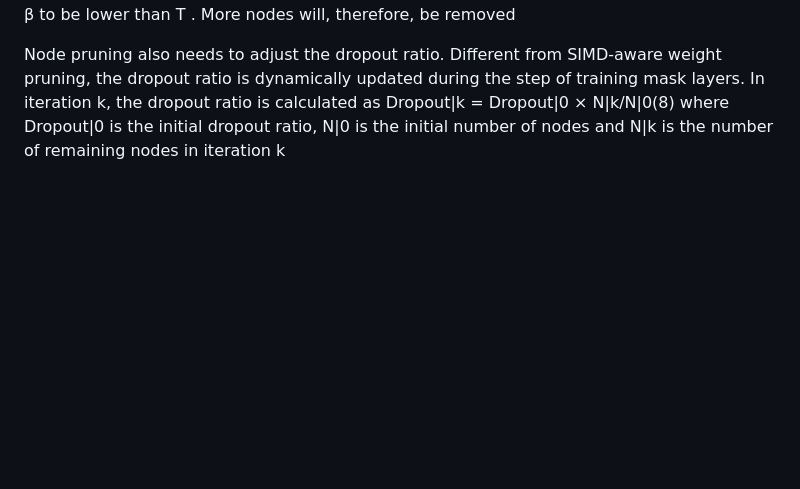
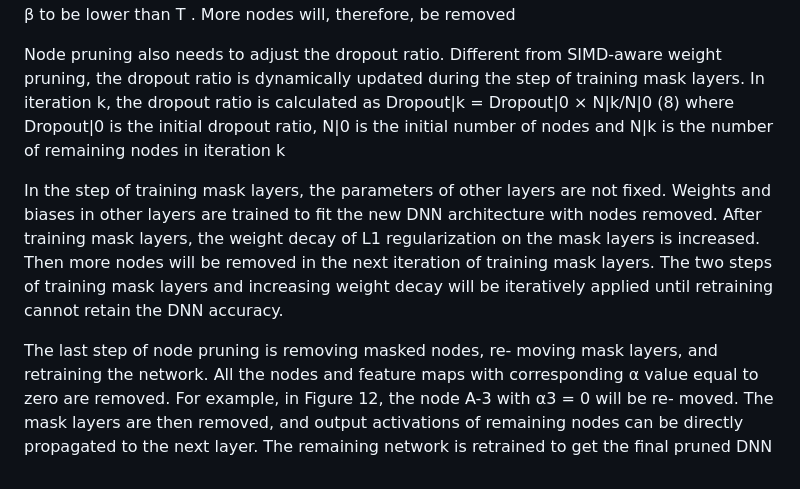
Before and after one commit to sarthak-panda/sem7, a Markdown page: COL851/Quiz1/notes.md, the part around the change. Drawn GitHub-style; blank space fills up the shorter version.

Commit message:
auto-commit

```diff
--- a/COL851/Quiz1/notes.md
+++ b/COL851/Quiz1/notes.md
@@ -379,6 +379,24 @@ Node pruning also needs to adjust the dropout ratio. Different
 from SIMD-aware weight pruning, the dropout ratio is dynamically
 updated during the step of training mask layers. In iteration k, the
 dropout ratio is calculated as
-Dropout|k = Dropout|0 × N|k/N|0(8)
+Dropout|k = Dropout|0 × N|k/N|0 (8)
 where Dropout|0 is the initial dropout ratio, N|0 is the initial number
 of nodes and N|k is the number of remaining nodes in iteration k
+
+In the step of training mask layers, the parameters of other layers
+are not fixed. Weights and biases in other layers are trained to fit the
+new DNN architecture with nodes removed.
+After training mask layers, the weight decay of L1 regularization
+on the mask layers is increased. Then more nodes will be removed in
+the next iteration of training mask layers. The two steps of training
+mask layers and increasing weight decay will be iteratively applied
+until retraining cannot retain the DNN accuracy.
+
+The last step of node pruning is removing masked nodes, re-
+moving mask layers, and retraining the network. All the nodes and
+feature maps with corresponding α value equal to zero are removed.
+For example, in Figure 12, the node A-3 with α3 = 0 will be re-
+moved.
+The mask layers are then removed, and output activations of
+remaining nodes can be directly propagated to the next layer. The
+remaining network is retrained to get the final pruned DNN
```
